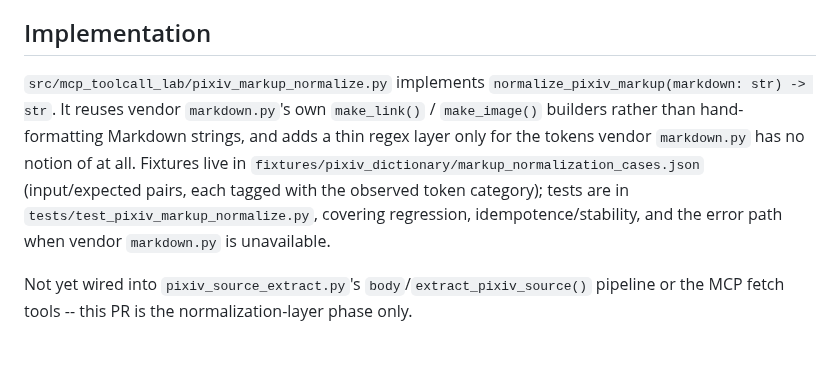
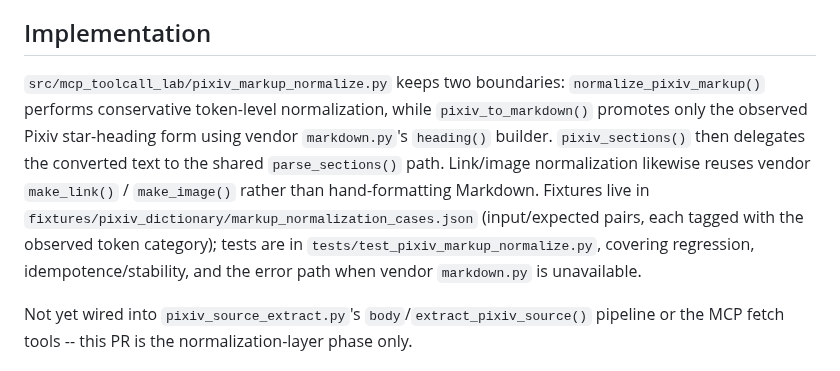
Before and after one commit to myon-bioinformatics/mcp-toolcall-lab, a Markdown page: docs/pixiv_markup_normalization.md, the part around the change. GitHub-like rendering.

Commit message:
docs(pixiv): document adapter boundaries

```diff
--- a/docs/pixiv_markup_normalization.md
+++ b/docs/pixiv_markup_normalization.md
@@ -30,7 +30,7 @@ Do not wire this into `fetch_pixiv_dictionary_article` or `fetch_pixiv_dictionar
 
 ## Implementation
 
-`src/mcp_toolcall_lab/pixiv_markup_normalize.py` implements `normalize_pixiv_markup(markdown: str) -> str`. It reuses vendor `markdown.py`'s own `make_link()` / `make_image()` builders rather than hand-formatting Markdown strings, and adds a thin regex layer only for the tokens vendor `markdown.py` has no notion of at all. Fixtures live in `fixtures/pixiv_dictionary/markup_normalization_cases.json` (input/expected pairs, each tagged with the observed token category); tests are in `tests/test_pixiv_markup_normalize.py`, covering regression, idempotence/stability, and the error path when vendor `markdown.py` is unavailable.
+`src/mcp_toolcall_lab/pixiv_markup_normalize.py` keeps two boundaries: `normalize_pixiv_markup()` performs conservative token-level normalization, while `pixiv_to_markdown()` promotes only the observed Pixiv star-heading form using vendor `markdown.py`'s `heading()` builder. `pixiv_sections()` then delegates the converted text to the shared `parse_sections()` path. Link/image normalization likewise reuses vendor `make_link()` / `make_image()` rather than hand-formatting Markdown. Fixtures live in `fixtures/pixiv_dictionary/markup_normalization_cases.json` (input/expected pairs, each tagged with the observed token category); tests are in `tests/test_pixiv_markup_normalize.py`, covering regression, idempotence/stability, and the error path when vendor `markdown.py` is unavailable.
 
 Not yet wired into `pixiv_source_extract.py`'s `body`/`extract_pixiv_source()` pipeline or the MCP fetch tools -- this PR is the normalization-layer phase only.
 
```
